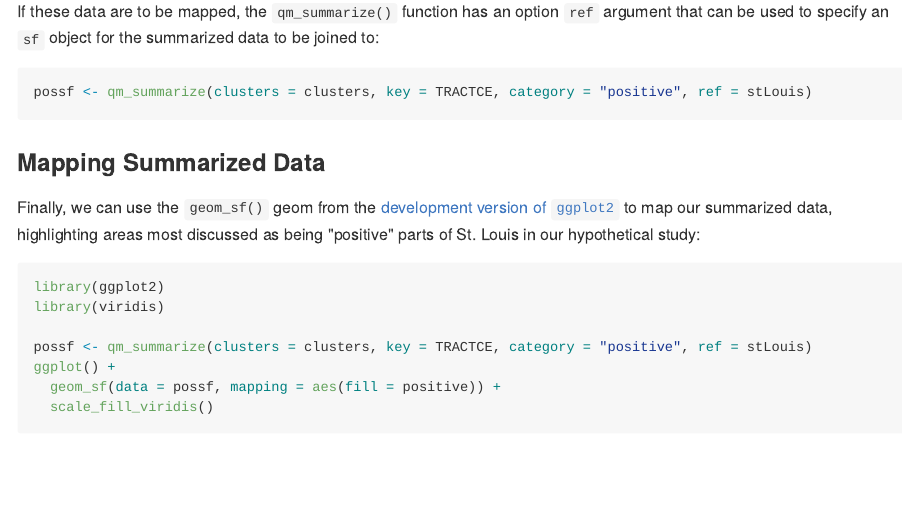
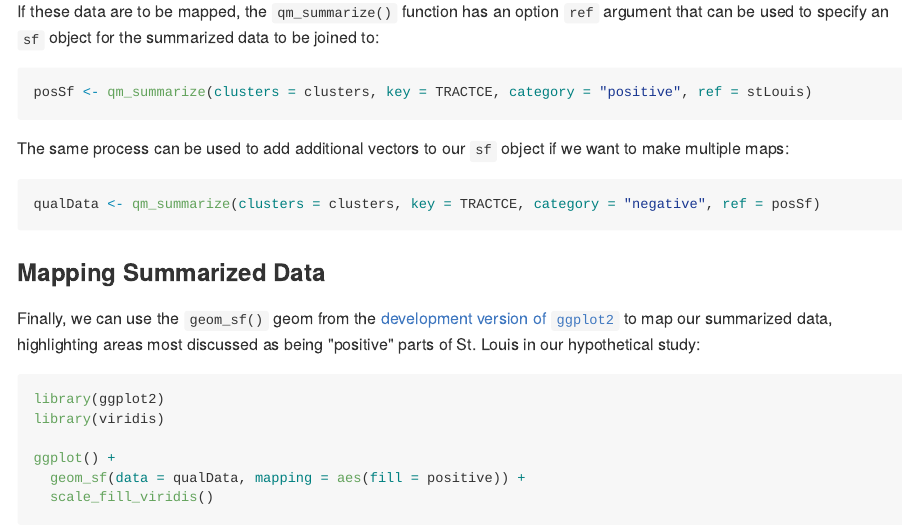
Before and after one commit to chris-prener/qualmap, an R Markdown document (README.Rmd): the page in a window 1100 px wide, from 3240 px down. The pictures show the output file README.md that the author committed with the source, drawn offline in the style of GitHub; long lines of code are wrapped; badge pictures from the web are left out.

Commit message:
further clarification of mapping section

````diff
--- a/README.Rmd
+++ b/README.Rmd
@@ -137,7 +137,13 @@ Since the same census tract appaers in multiple rows as part of different cluste
 If these data are to be mapped, the `qm_summarize()` function has an option `ref` argument that can be used to specify an `sf` object for the summarized data to be joined to:
 
 ```r
-possf <- qm_summarize(clusters = clusters, key = TRACTCE, category = "positive", ref = stLouis)
+posSf <- qm_summarize(clusters = clusters, key = TRACTCE, category = "positive", ref = stLouis)
+```
+
+The same process can be used to add additional vectors to our `sf` object if we want to make multiple maps:
+
+```r
+qualData <- qm_summarize(clusters = clusters, key = TRACTCE, category = "negative", ref = posSf)
 ```
 
 ### Mapping Summarized Data
@@ -147,9 +153,8 @@ Finally, we can use the `geom_sf()` geom from the [development version of `ggplo
 library(ggplot2)
 library(viridis)
 
-possf <- qm_summarize(clusters = clusters, key = TRACTCE, category = "positive", ref = stLouis)
 ggplot() +
-  geom_sf(data = possf, mapping = aes(fill = positive)) +
+  geom_sf(data = qualData, mapping = aes(fill = positive)) +
   scale_fill_viridis()
 ```
 
````
Also changed, not shown: README.md.
